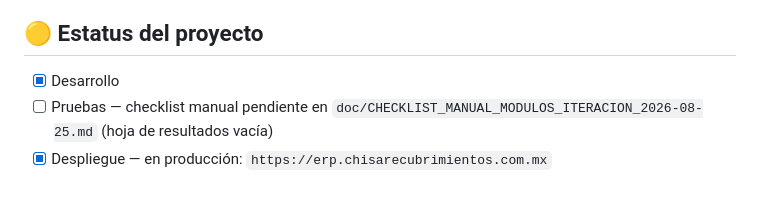
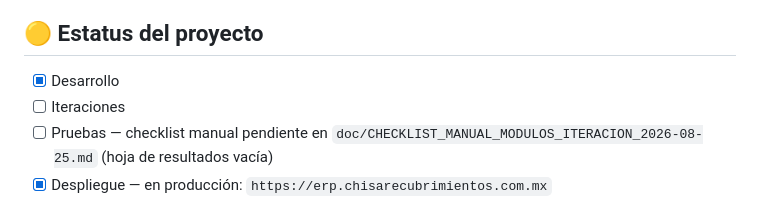
Before and after one commit to fauzt0/Chisa-ERP, a Markdown page: doc/TODO.md, the part around the change. Rendered like a GitHub page.

Commit message:
docs: agrega línea de Iteraciones al estatus del proyecto en TODO.md
Co-authored-by: Cursor <cursoragent@cursor.com>

```diff
--- a/doc/TODO.md
+++ b/doc/TODO.md
@@ -13,6 +13,7 @@
 ## 🟡 Estatus del proyecto
 
 - [X] Desarrollo
+- [ ] Iteraciones
 - [ ] Pruebas — checklist manual pendiente en `doc/CHECKLIST_MANUAL_MODULOS_ITERACION_2026-08-25.md` (hoja de resultados vacía)
 - [X] Despliegue — en producción: `https://erp.chisarecubrimientos.com.mx`
 
```
